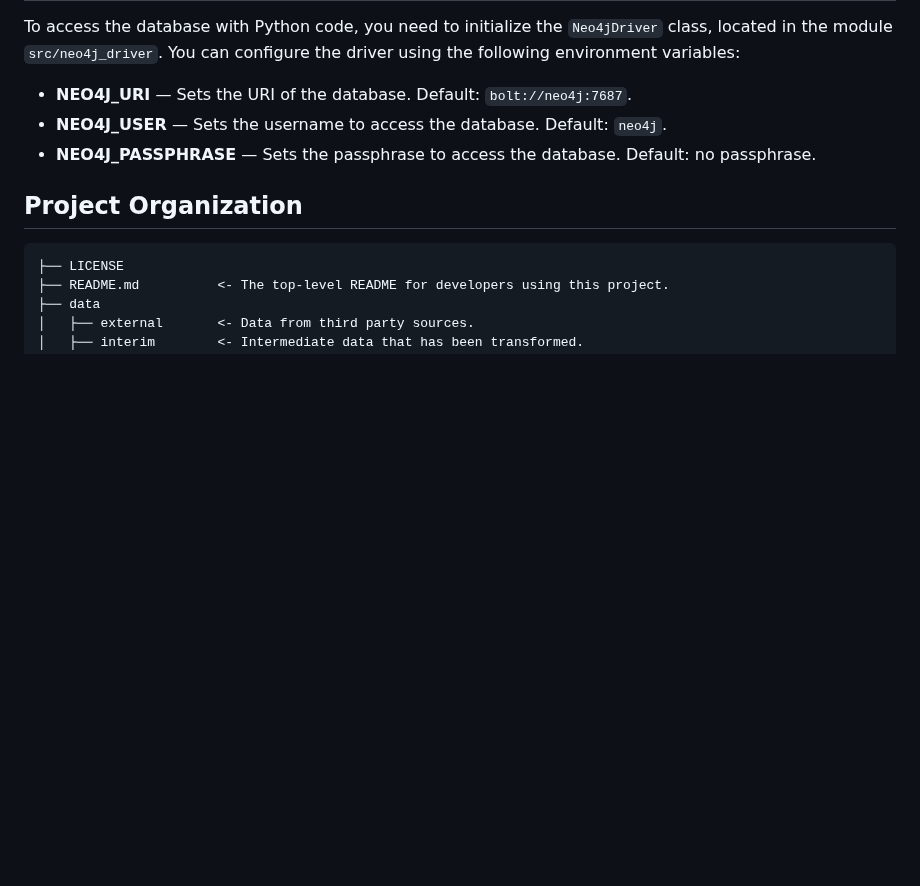
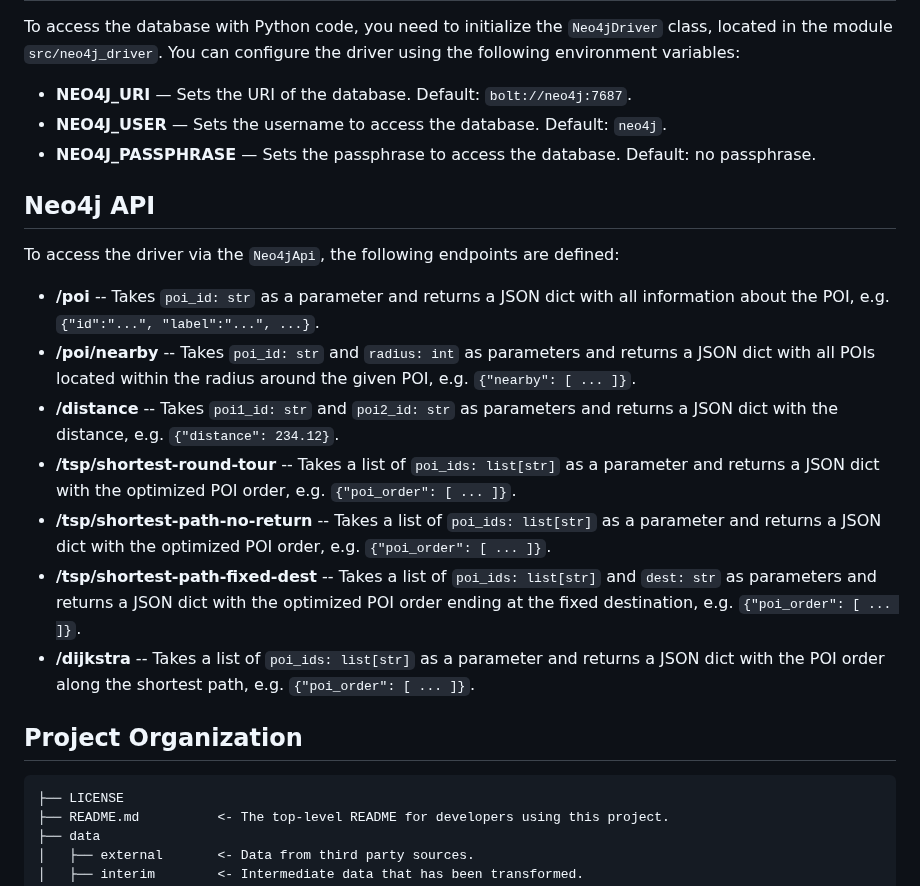
Before and after one commit to DataScientest-Studio/oct25_bde_holiday_itinerary, a Markdown page: README.md, the part around the change. Drawn GitHub-style; blank space fills up the shorter version.

Commit message:
Added section for api.

````diff
--- a/README.md
+++ b/README.md
@@ -120,6 +120,30 @@ configure the driver using the following environment variables:
 - **NEO4J_PASSPHRASE** — Sets the passphrase to access the database. Default:
   no passphrase.
 
+## Neo4j API
+
+To access the driver via the `Neo4jApi`, the following endpoints are defined:
+
+- **/poi** -- Takes `poi_id: str` as a parameter and returns a JSON dict
+  with all information about the POI, e.g. `{"id":"...", "label":"...", ...}`.
+- **/poi/nearby** -- Takes `poi_id: str` and `radius: int` as parameters
+  and returns a JSON dict with all POIs located within the radius around the
+  given POI, e.g. `{"nearby": [ ... ]}`.
+- **/distance** -- Takes `poi1_id: str` and `poi2_id: str` as parameters
+  and returns a JSON dict with the distance, e.g. `{"distance": 234.12}`.
+- **/tsp/shortest-round-tour** -- Takes a list of `poi_ids: list[str]` as
+  a parameter and returns a JSON dict with the optimized POI order,
+  e.g. `{"poi_order": [ ... ]}`.
+- **/tsp/shortest-path-no-return** -- Takes a list of `poi_ids: list[str]`
+  as a parameter and returns a JSON dict with the optimized POI order,
+  e.g. `{"poi_order": [ ... ]}`.
+- **/tsp/shortest-path-fixed-dest** -- Takes a list of `poi_ids: list[str]`
+  and `dest: str` as parameters and returns a JSON dict with the optimized
+  POI order ending at the fixed destination, e.g. `{"poi_order": [ ... ]}`.
+- **/dijkstra** -- Takes a list of `poi_ids: list[str]` as a parameter
+  and returns a JSON dict with the POI order along the shortest path,
+  e.g. `{"poi_order": [ ... ]}`.
+
 ## Project Organization
 
 ```
````
